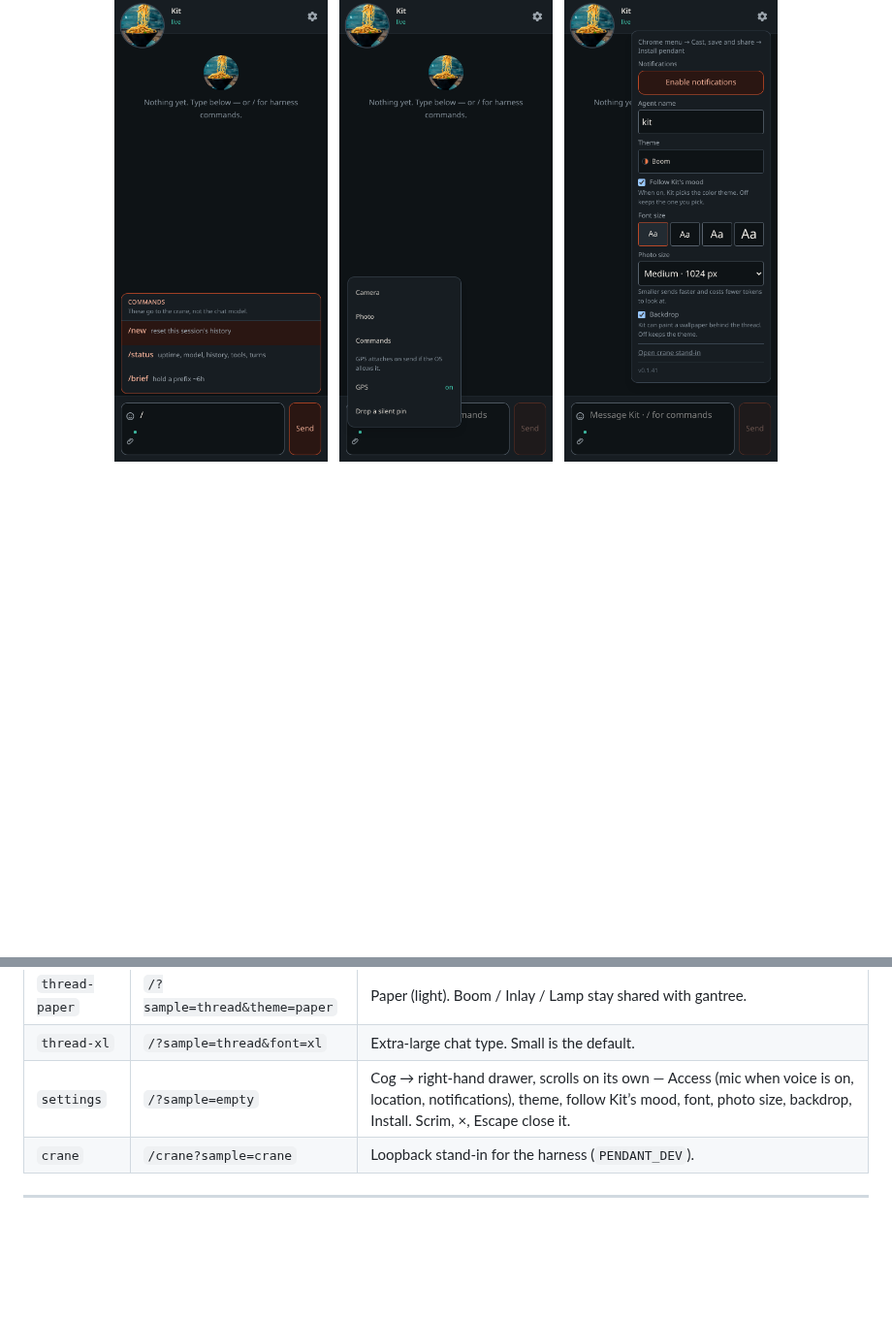
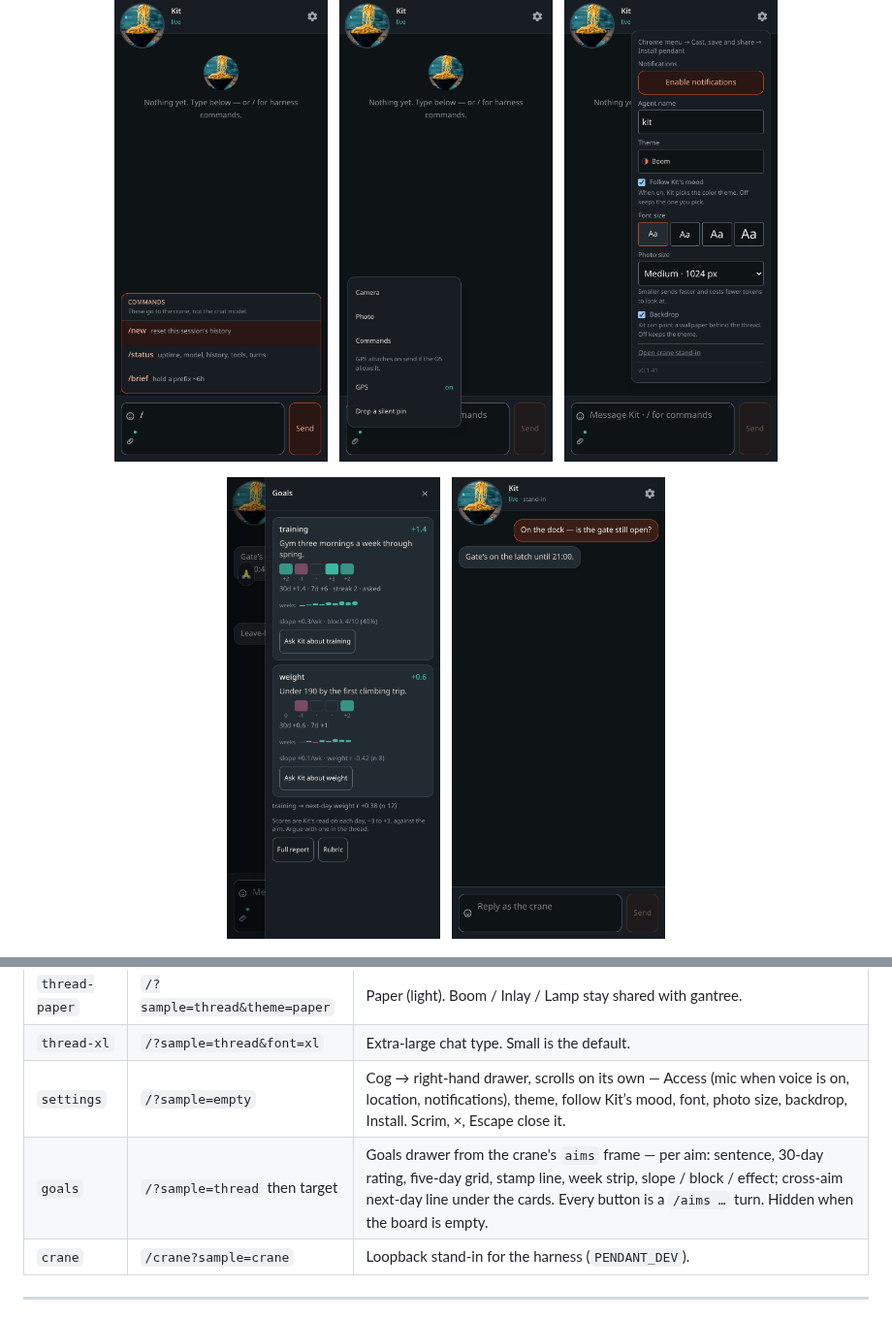
Before and after one commit to shotah/gantry-pendant, a Markdown page: docs/screens.md, 2 parts joined by grey strips. Shown at 97% size. Drawn GitHub-style; pictures changed too: assets/docs/goals.png (added); blank space fills up the shorter version.

Commit message:
updating screen shots

```diff
--- a/docs/screens.md
+++ b/docs/screens.md
@@ -60,6 +60,8 @@ the Durable Object.
 </p>
 
 <p align="center">
+  <img src="../assets/docs/goals.png" alt="Goals drawer — aims, day grid, week strip, cross-aim line" width="220">
+  &nbsp;
   <img src="../assets/docs/crane.png" alt="Crane stand-in tab" width="220">
 </p>
 
@@ -80,6 +82,7 @@ the Durable Object.
 | `thread-paper` | `/?sample=thread&theme=paper` | Paper (light). Boom / Inlay / Lamp stay shared with gantree. |
 | `thread-xl` | `/?sample=thread&font=xl` | Extra-large chat type. Small is the default. |
 | `settings` | `/?sample=empty` | Cog → right-hand drawer, scrolls on its own — Access (mic when voice is on, location, notifications), theme, follow Kit’s mood, font, photo size, backdrop, Install. Scrim, ×, Escape close it. |
+| `goals` | `/?sample=thread` then target | Goals drawer from the crane's `aims` frame — per aim: sentence, 30-day rating, five-day grid, stamp line, week strip, slope / block / effect; cross-aim next-day line under the cards. Every button is a `/aims …` turn. Hidden when the board is empty. |
 | `crane` | `/crane?sample=crane` | Loopback stand-in for the harness (`PENDANT_DEV`). |
 
 ---
```
Also changed, not shown: 1 other file.
